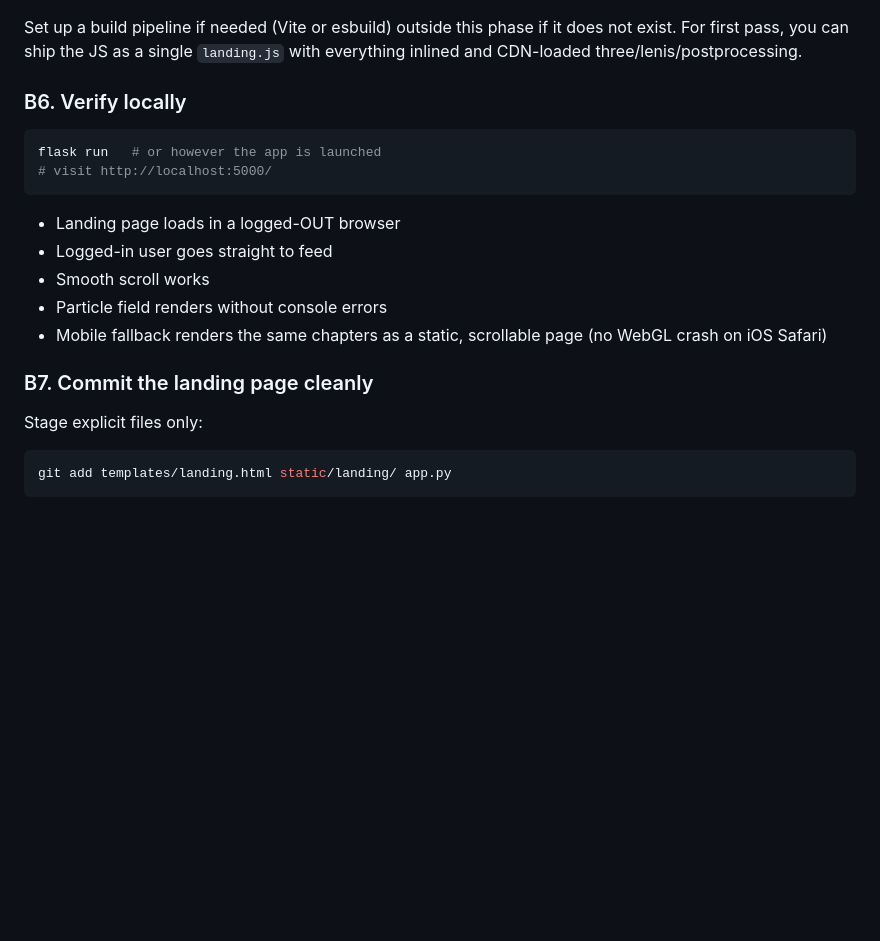
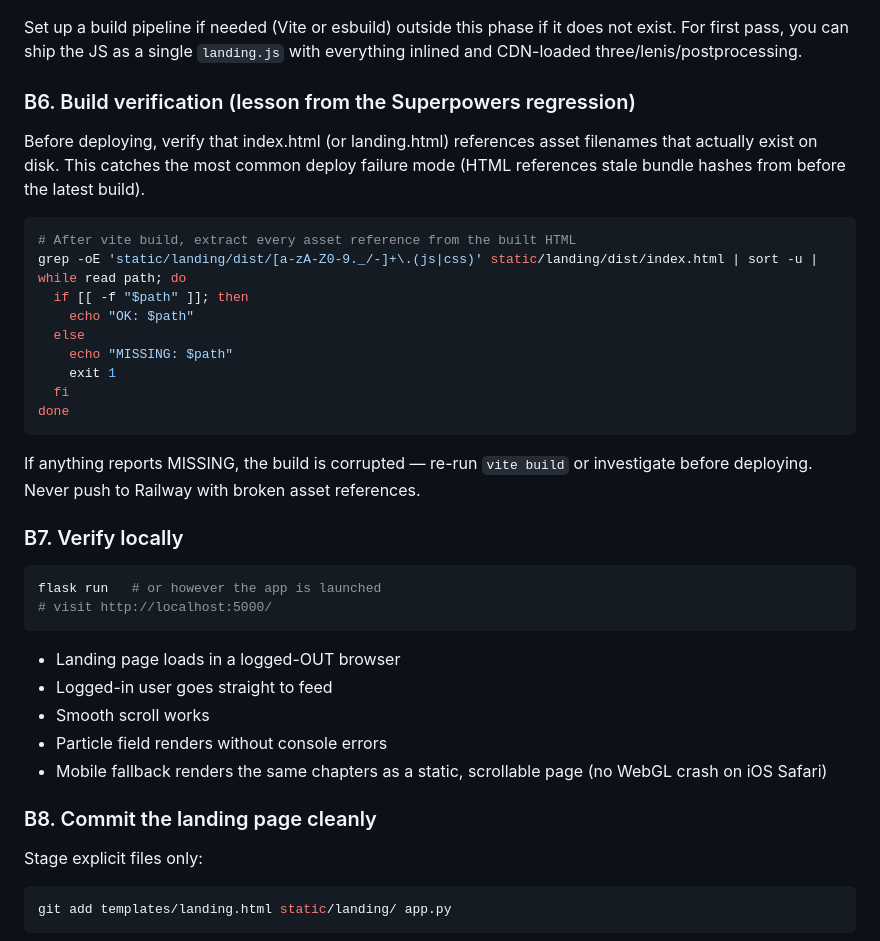
Before and after one commit to kashi-creator/anti-billionaires-app, a Markdown page: phase-prompts/rebrand-and-landing.md, the part around the change. Drawn GitHub-style; blank space fills up the shorter version.

Commit message:
docs: add build-verification safety check to rebrand phase prompt
Lesson from the Claude Code Superpowers v2 regression: vite-built sites can
desync between HTML asset references and the actual bundles on disk if
someone rebuilds without copying or commits stale state. Added a grep-based
verification step (B6) that confirms every asset path in the built HTML
exists as a file before deploying. Refuse to push if anything is missing.

Co-Authored-By: Claude Opus 4.7 (1M context) <noreply@anthropic.com>

````diff
--- a/phase-prompts/rebrand-and-landing.md
+++ b/phase-prompts/rebrand-and-landing.md
@@ -169,7 +169,25 @@ Reference from `templates/landing.html`:
 
 Set up a build pipeline if needed (Vite or esbuild) outside this phase if it does not exist. For first pass, you can ship the JS as a single `landing.js` with everything inlined and CDN-loaded three/lenis/postprocessing.
 
-### B6. Verify locally
+### B6. Build verification (lesson from the Superpowers regression)
+
+Before deploying, verify that index.html (or landing.html) references asset filenames that actually exist on disk. This catches the most common deploy failure mode (HTML references stale bundle hashes from before the latest build).
+
+```bash
+# After vite build, extract every asset reference from the built HTML
+grep -oE 'static/landing/dist/[a-zA-Z0-9._/-]+\.(js|css)' static/landing/dist/index.html | sort -u | while read path; do
+  if [[ -f "$path" ]]; then
+    echo "OK: $path"
+  else
+    echo "MISSING: $path"
+    exit 1
+  fi
+done
+```
+
+If anything reports MISSING, the build is corrupted — re-run `vite build` or investigate before deploying. Never push to Railway with broken asset references.
+
+### B7. Verify locally
 
 ```bash
 flask run   # or however the app is launched
@@ -182,7 +200,7 @@ flask run   # or however the app is launched
 - Particle field renders without console errors
 - Mobile fallback renders the same chapters as a static, scrollable page (no WebGL crash on iOS Safari)
 
-### B7. Commit the landing page cleanly
+### B8. Commit the landing page cleanly
 
 Stage explicit files only:
 ```bash
````
